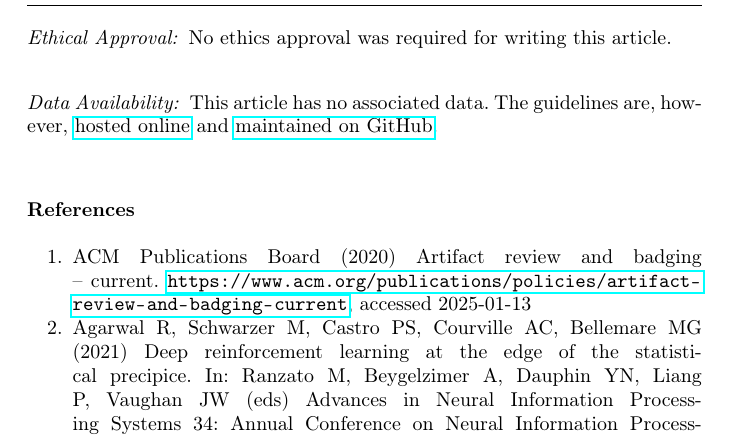
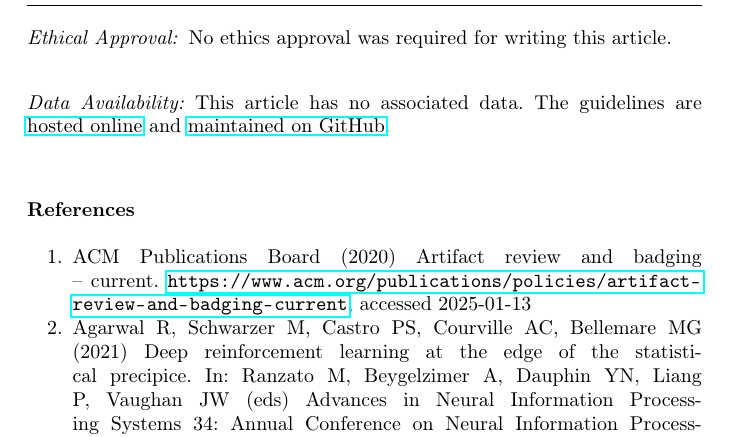
Before and after one commit to se-uhd/llm-guidelines-paper, a LaTeX paper (emse25-llm-guidelines-flat.tex): part of page 62 of 77, cut so that both start at the same text. Compiled offline with pdfLaTeX.

Commit message:
Drop redundant 'however' from data-availability sentence

```diff
--- a/emse25-llm-guidelines-flat.tex
+++ b/emse25-llm-guidelines-flat.tex
@@ -2146,7 +2146,7 @@ Items annotated with \paper or \supplementarymaterial indicate where information
 
 \paragraph{Ethical Approval:} No ethics approval was required for writing this article.
 
-\paragraph{Data Availability:} This article has no associated data. The guidelines are, however, \href{https://llm-guidelines.org/}{hosted online} and \href{https://github.com/se-uhd/llm-guidelines-website}{maintained on GitHub}.
+\paragraph{Data Availability:} This article has no associated data. The guidelines are \href{https://llm-guidelines.org/}{hosted online} and \href{https://github.com/se-uhd/llm-guidelines-website}{maintained on GitHub}.
 
 \bibliographystyle{spbasic}
 \bibliography{literature}
```
Also changed, not shown: emse25-llm-guidelines.tex (+1 -1 lines).
